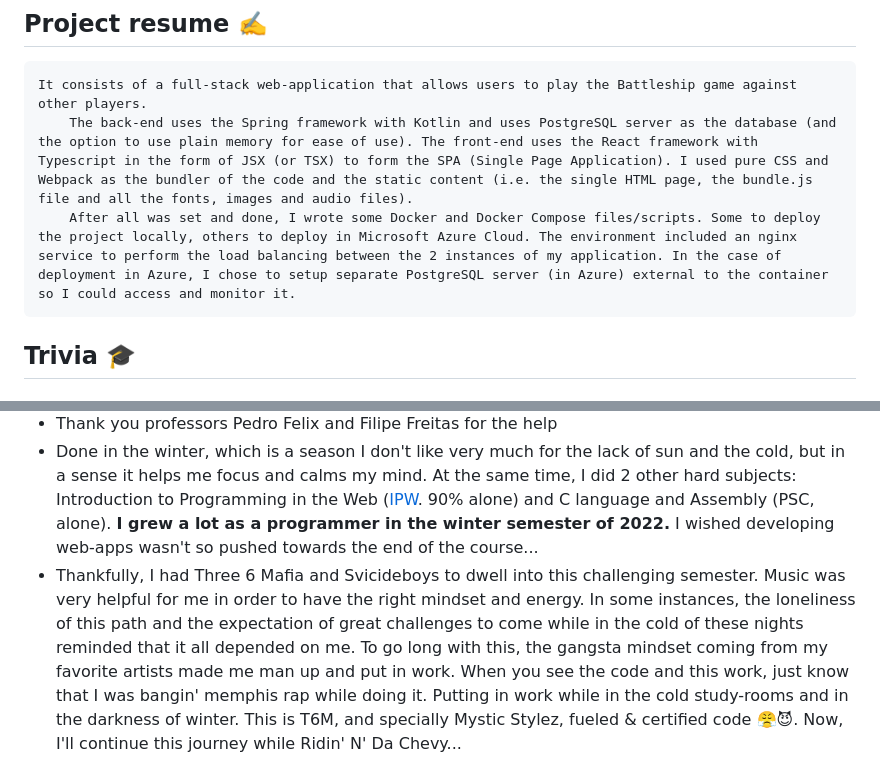
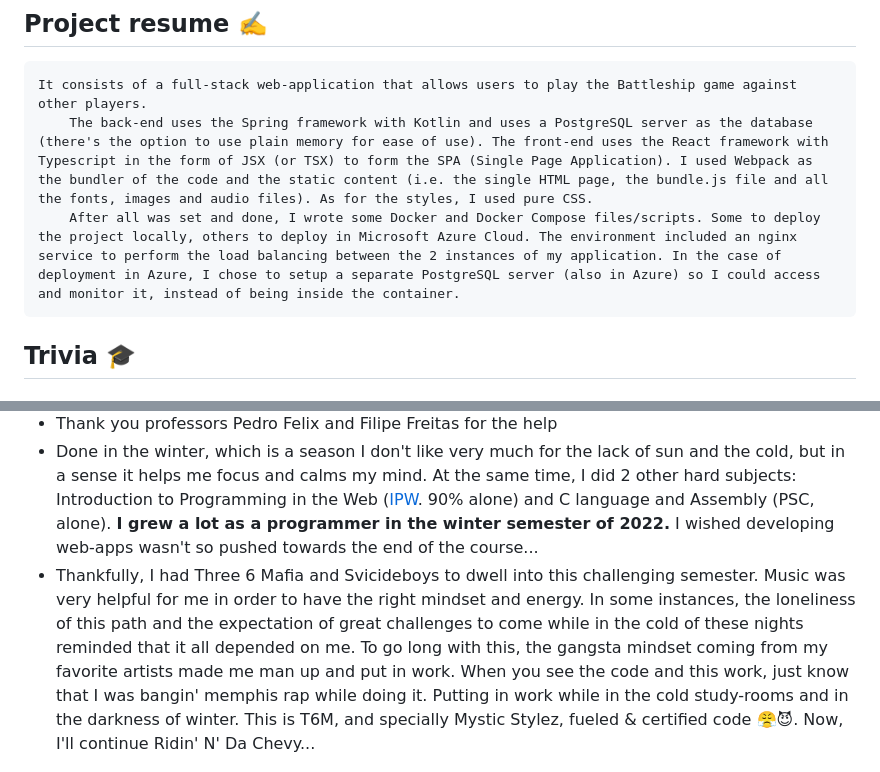
Before and after one commit to p4ulor/Battleships, a Markdown page: README.md, 2 parts joined by grey strips. GitHub-like rendering; folded sections open.

````diff
--- a/README.md
+++ b/README.md
@@ -63,8 +63,8 @@ As the build tool, I used Gradle with Kotlin DSL
 ## Project resume ✍️
 ```
 It consists of a full-stack web-application that allows users to play the Battleship game against other players.
-	The back-end uses the Spring framework with Kotlin and uses PostgreSQL server as the database (and the option to use plain memory for ease of use). The front-end uses the React framework with Typescript in the form of JSX (or TSX) to form the SPA (Single Page Application). I used pure CSS and Webpack as the bundler of the code and the static content (i.e. the single HTML page, the bundle.js file and all the fonts, images and audio files).
-	After all was set and done, I wrote some Docker and Docker Compose files/scripts. Some to deploy the project locally, others to deploy in Microsoft Azure Cloud. The environment included an nginx service to perform the load balancing between the 2 instances of my application. In the case of deployment in Azure, I chose to setup separate PostgreSQL server (in Azure) external to the container so I could access and monitor it.
+	The back-end uses the Spring framework with Kotlin and uses a PostgreSQL server as the database (there's the option to use plain memory for ease of use). The front-end uses the React framework with Typescript in the form of JSX (or TSX) to form the SPA (Single Page Application). I used Webpack as the bundler of the code and the static content (i.e. the single HTML page, the bundle.js file and all the fonts, images and audio files). As for the styles, I used pure CSS.
+	After all was set and done, I wrote some Docker and Docker Compose files/scripts. Some to deploy the project locally, others to deploy in Microsoft Azure Cloud. The environment included an nginx service to perform the load balancing between the 2 instances of my application. In the case of deployment in Azure, I chose to setup a separate PostgreSQL server (also in Azure) so I could access and monitor it, instead of being inside the container.
 ```
 
 ## Trivia 🎓
@@ -77,8 +79,7 @@ It consists of a full-stack web-application that allows users to play the Battle
 - Done alone, due to some group complications, but gave me a lot of motivation and I learned a lot. So it was actually a very good thing for me
 - Thank you professors Pedro Felix and Filipe Freitas for the help
 - Done in the winter, which is a season I don't like very much for the lack of sun and the cold, but in a sense it helps me focus and calms my mind. At the same time, I did 2 other hard subjects: Introduction to Programming in the Web ([IPW](https://github.com/isel-leic-ipw/). 90% alone) and C language and Assembly (PSC, alone). **I grew a lot as a programmer in the winter semester of 2022.** I wished developing web-apps wasn't so pushed towards the end of the course...
-- Thankfully, I had Three 6 Mafia and Svicideboys to dwell into this challenging semester. Music was very helpful for me in order to have the right mindset and energy. In some instances, the loneliness of this path and the expectation of great challenges to come while in the cold of these nights reminded that it all depended on me. To go long with this, the gangsta mindset coming from my favorite artists made me man up and put in work. When you see the code and this work, just know that I was bangin' memphis rap while doing it. Putting in work while in the cold study-rooms and in the darkness of winter. This is T6M, and specially Mystic Stylez, fueled & certified code 😤😈. Now, I'll continue this journey while Ridin' N' Da Chevy...
-
+- Thankfully, I had Three 6 Mafia and Svicideboys to dwell into this challenging semester. Music was very helpful for me in order to have the right mindset and energy. In some instances, the loneliness of this path and the expectation of great challenges to come while in the cold of these nights reminded that it all depended on me. To go long with this, the gangsta mindset coming from my favorite artists made me man up and put in work. When you see the code and this work, just know that I was bangin' memphis rap while doing it. Putting in work while in the cold study-rooms and in the darkness of winter. This is T6M, and specially Mystic Stylez, fueled & certified code 😤😈. Now, I'll continue Ridin' N' Da Chevy...
 <p align="center">
     <img style="width: 350px; margin: auto auto;" src="./docs/imgs/vibe-albums.jpg" />
 </p>
````
Also changed, not shown: other parts of README.md (+6 -3 lines).
